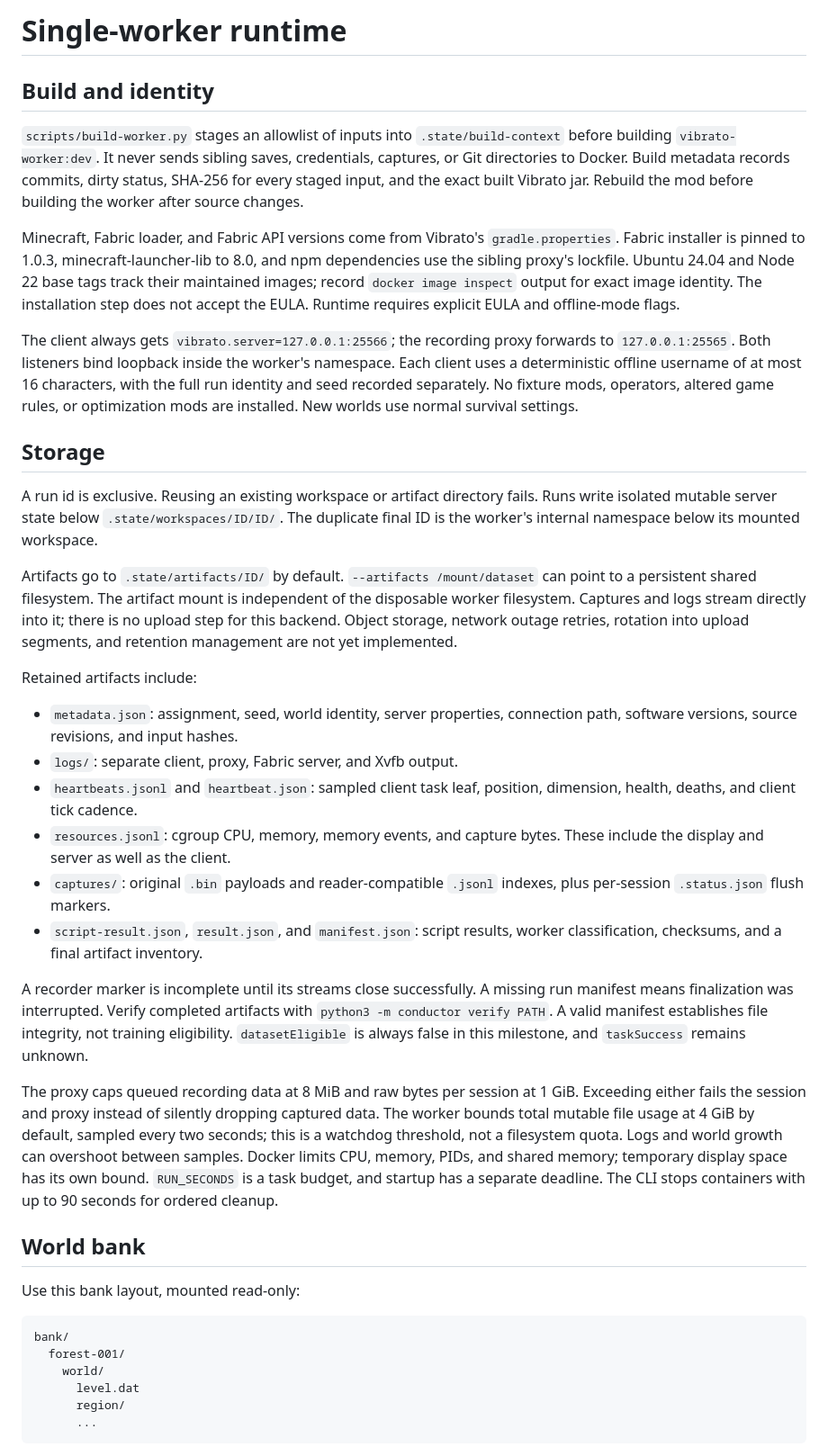
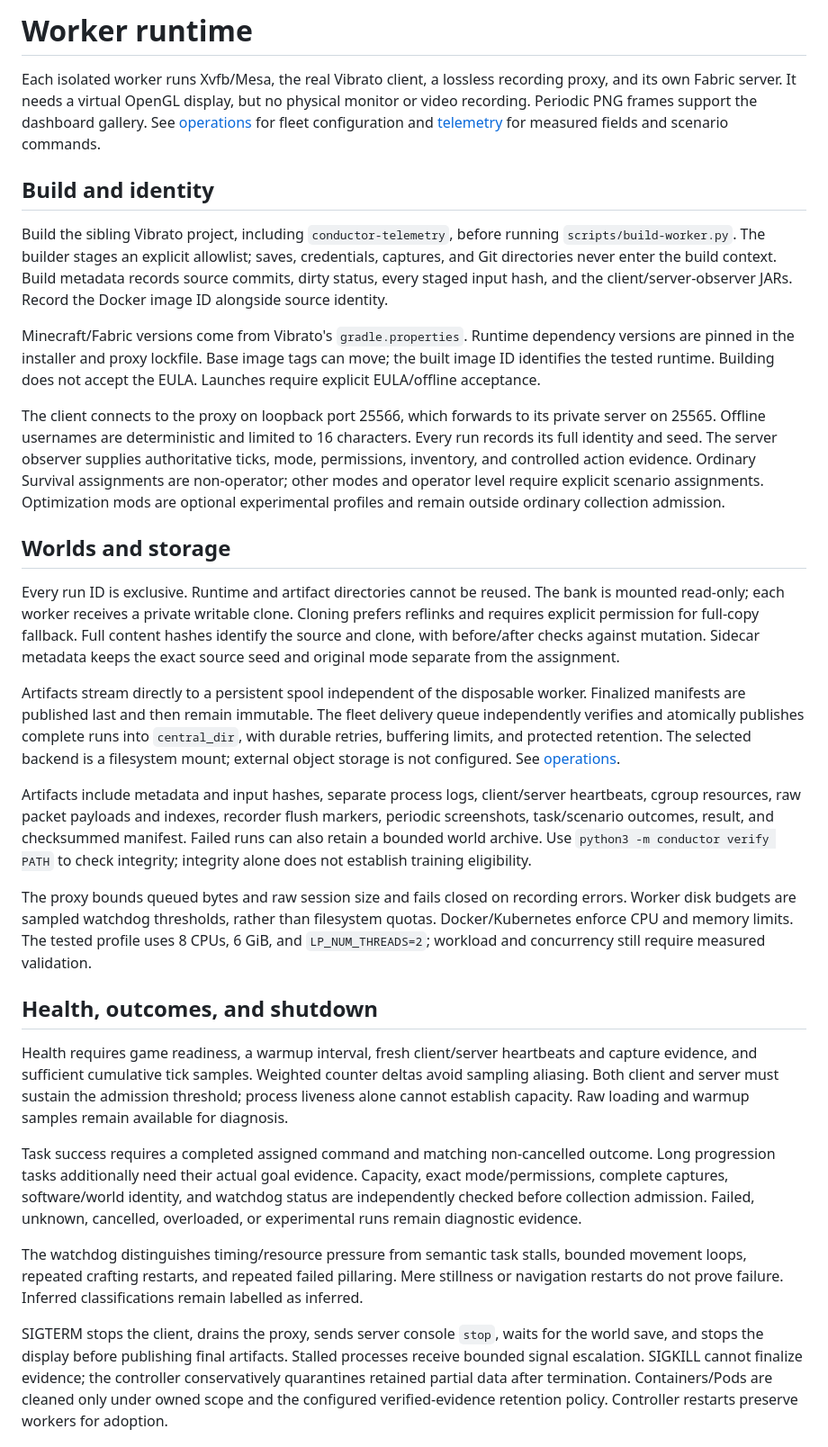
Before and after one commit to DistilledSlop/Vibrato-Conductor, a Markdown page: docs/worker.md, the part around one of its changes. Shown at 90% size. Drawn GitHub-style.

Commit message:
Update worker guide for fleet storage, telemetry, and collection gates

````diff
--- a/docs/worker.md
+++ b/docs/worker.md
@@ -1,42 +1,32 @@
-# Single-worker runtime
+# Worker runtime
+
+Each isolated worker runs Xvfb/Mesa, the real Vibrato client, a lossless recording proxy, and its own Fabric server. It needs a virtual OpenGL display, but no physical monitor or video recording. Periodic PNG frames support the dashboard gallery. See [operations](operations.md) for fleet configuration and [telemetry](worker-telemetry.md) for measured fields and scenario commands.
 
 ## Build and identity
 
-`scripts/build-worker.py` stages an allowlist of inputs into `.state/build-context` before building `vibrato-worker:dev`. It never sends sibling saves, credentials, captures, or Git directories to Docker. Build metadata records commits, dirty status, SHA-256 for every staged input, and the exact built Vibrato jar. Rebuild the mod before building the worker after source changes.
+Build the sibling Vibrato project, including `conductor-telemetry`, before running `scripts/build-worker.py`. The builder stages an explicit allowlist; saves, credentials, captures, and Git directories never enter the build context. Build metadata records source commits, dirty status, every staged input hash, and the client/server-observer JARs. Record the Docker image ID alongside source identity.
 
-Minecraft, Fabric loader, and Fabric API versions come from Vibrato's `gradle.properties`. Fabric installer is pinned to 1.0.3, minecraft-launcher-lib to 8.0, and npm dependencies use the sibling proxy's lockfile. Ubuntu 24.04 and Node 22 base tags track their maintained images; record `docker image inspect` output for exact image identity. The installation step does not accept the EULA. Runtime requires explicit EULA and offline-mode flags.
+Minecraft/Fabric versions come from Vibrato's `gradle.properties`. Runtime dependency versions are pinned in the installer and proxy lockfile. Base image tags can move; the built image ID identifies the tested runtime. Building does not accept the EULA. Launches require explicit EULA/offline acceptance.
 
-The client always gets `vibrato.server=127.0.0.1:25566`; the recording proxy forwards to `127.0.0.1:25565`. Both listeners bind loopback inside the worker's namespace. Each client uses a deterministic offline username of at most 16 characters, with the full run identity and seed recorded separately. No fixture mods, operators, altered game rules, or optimization mods are installed. New worlds use normal survival settings.
+The client connects to the proxy on loopback port 25566, which forwards to its private server on 25565. Offline usernames are deterministic and limited to 16 characters. Every run records its full identity and seed. The server observer supplies authoritative ticks, mode, permissions, inventory, and controlled action evidence. Ordinary Survival assignments are non-operator; other modes and operator level require explicit scenario assignments. Optimization mods are optional experimental profiles and remain outside ordinary collection admission.
 
-## Storage
+## Worlds and storage
 
-A run id is exclusive. Reusing an existing workspace or artifact directory fails. Runs write isolated mutable server state below `.state/workspaces/ID/ID/`. The duplicate final ID is the worker's internal namespace below its mounted workspace.
+Every run ID is exclusive. Runtime and artifact directories cannot be reused. The bank is mounted read-only; each worker receives a private writable clone. Cloning prefers reflinks and requires explicit permission for full-copy fallback. Full content hashes identify the source and clone, with before/after checks against mutation. Sidecar metadata keeps the exact source seed and original mode separate from the assignment.
 
-Artifacts go to `.state/artifacts/ID/` by default. `--artifacts /mount/dataset` can point to a persistent shared filesystem. The artifact mount is independent of the disposable worker filesystem. Captures and logs stream directly into it; there is no upload step for this backend. Object storage, network outage retries, rotation into upload segments, and retention management are not yet implemented.
+Artifacts stream directly to a persistent spool independent of the disposable worker. Finalized manifests are published last and then remain immutable. The fleet delivery queue independently verifies and atomically publishes complete runs into `central_dir`, with durable retries, buffering limits, and protected retention. The selected backend is a filesystem mount; external object storage is not configured. See [operations](operations.md#artifact-delivery-and-retention).
 
-Retained artifacts include:
+Artifacts include metadata and input hashes, separate process logs, client/server heartbeats, cgroup resources, raw packet payloads and indexes, recorder flush markers, periodic screenshots, task/scenario outcomes, result, and checksummed manifest. Failed runs can also retain a bounded world archive. Use `python3 -m conductor verify PATH` to check integrity; integrity alone does not establish training eligibility.
 
-- `metadata.json`: assignment, seed, world identity, server properties, connection path, software versions, source revisions, and input hashes.
-- `logs/`: separate client, proxy, Fabric server, and Xvfb output.
-- `heartbeats.jsonl` and `heartbeat.json`: sampled client task leaf, position, dimension, health, deaths, and client tick cadence.
-- `resources.jsonl`: cgroup CPU, memory, memory events, and capture bytes. These include the display and server as well as the client.
-- `captures/`: original `.bin` payloads and reader-compatible `.jsonl` indexes, plus per-session `.status.json` flush markers.
-- `script-result.json`, `result.json`, and `manifest.json`: script results, worker classification, checksums, and a final artifact inventory.
+The proxy bounds queued bytes and raw session size and fails closed on recording errors. Worker disk budgets are sampled watchdog thresholds, rather than filesystem quotas. Docker/Kubernetes enforce CPU and memory limits. The tested profile uses 8 CPUs, 6 GiB, and `LP_NUM_THREADS=2`; workload and concurrency still require measured validation.
 
-A recorder marker is incomplete until its streams close successfully. A missing run manifest means finalization was interrupted. Verify completed artifacts with `python3 -m conductor verify PATH`. A valid manifest establishes file integrity, not training eligibility. `datasetEligible` is always false in this milestone, and `taskSuccess` remains unknown.
+## Health, outcomes, and shutdown
 
-The proxy caps queued recording data at 8 MiB and raw bytes per session at 1 GiB. Exceeding either fails the session and proxy instead of silently dropping captured data. The worker bounds total mutable file usage at 4 GiB by default, sampled every two seconds; this is a watchdog threshold, not a filesystem quota. Logs and world growth can overshoot between samples. Docker limits CPU, memory, PIDs, and shared memory; temporary display space has its own bound. `RUN_SECONDS` is a task budget, and startup has a separate deadline. The CLI stops containers with up to 90 seconds for ordered cleanup.
+Health requires game readiness, a warmup interval, fresh client/server heartbeats and capture evidence, and sufficient cumulative tick samples. Weighted counter deltas avoid sampling aliasing. Both client and server must sustain the admission threshold; process liveness alone cannot establish capacity. Raw loading and warmup samples remain available for diagnosis.
 
-## World bank
+Task success requires a completed assigned command and matching non-cancelled outcome. Long progression tasks additionally need their actual goal evidence. Capacity, exact mode/permissions, complete captures, software/world identity, and watchdog status are independently checked before collection admission. Failed, unknown, cancelled, overloaded, or experimental runs remain diagnostic evidence.
 
-Use this bank layout, mounted read-only:
+The watchdog distinguishes timing/resource pressure from semantic task stalls, bounded movement loops, repeated crafting restarts, and repeated failed pillaring. Mere stillness or navigation restarts do not prove failure. Inferred classifications remain labelled as inferred.
 
-```text
-bank/
-  forest-001/
-    world/
-      level.dat
-      region/
-      ...
-```
+SIGTERM stops the client, drains the proxy, sends server console `stop`, waits for the world save, and stops the display before publishing final artifacts. Stalled processes receive bounded signal escalation. SIGKILL cannot finalize evidence; the controller conservatively quarantines retained partial data after termination. Containers/Pods are cleaned only under owned scope and the configured verified-evidence retention policy. Controller restarts preserve workers for adoption.
 
````
Also changed, not shown: other parts of docs/worker.md (+5 -27 lines).
